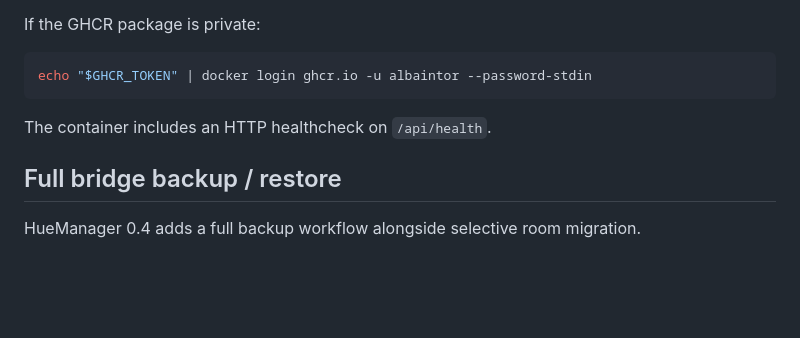
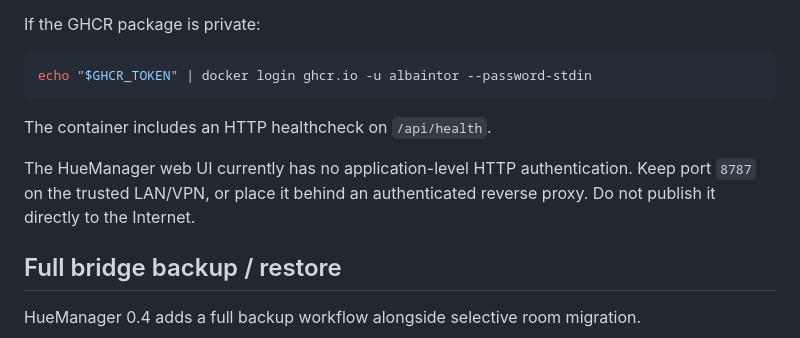
Before and after one commit to albaintor/huemanager, a Markdown page: README.md, the part around the change. Drawn GitHub-style; blank space fills up the shorter version.

Commit message:
Document NAS web security boundary

```diff
--- a/README.md
+++ b/README.md
@@ -218,6 +218,10 @@ echo "$GHCR_TOKEN" | docker login ghcr.io -u albaintor --password-stdin
 
 The container includes an HTTP healthcheck on `/api/health`.
 
+The HueManager web UI currently has no application-level HTTP authentication. Keep port
+`8787` on the trusted LAN/VPN, or place it behind an authenticated reverse proxy. Do not
+publish it directly to the Internet.
+
 ## Full bridge backup / restore
 
 HueManager 0.4 adds a full backup workflow alongside selective room migration.
```
